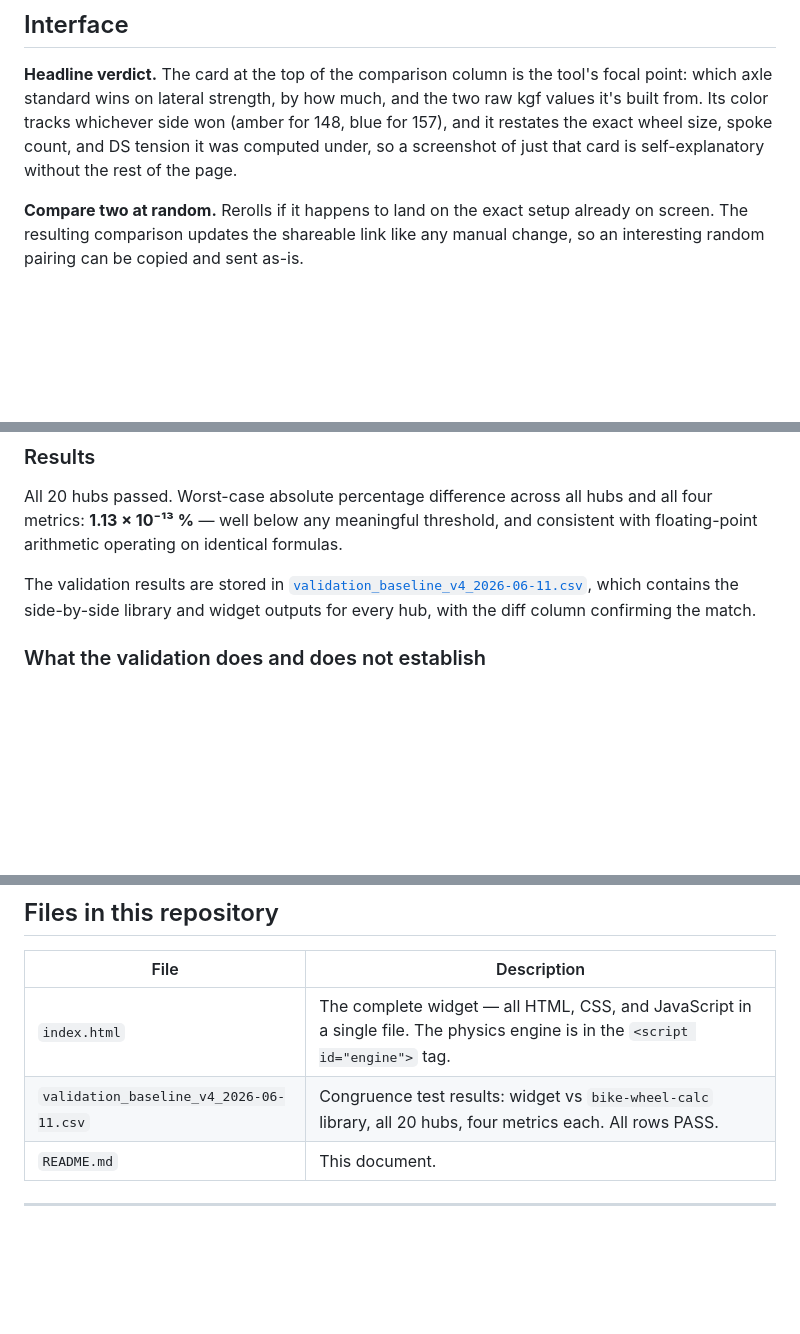
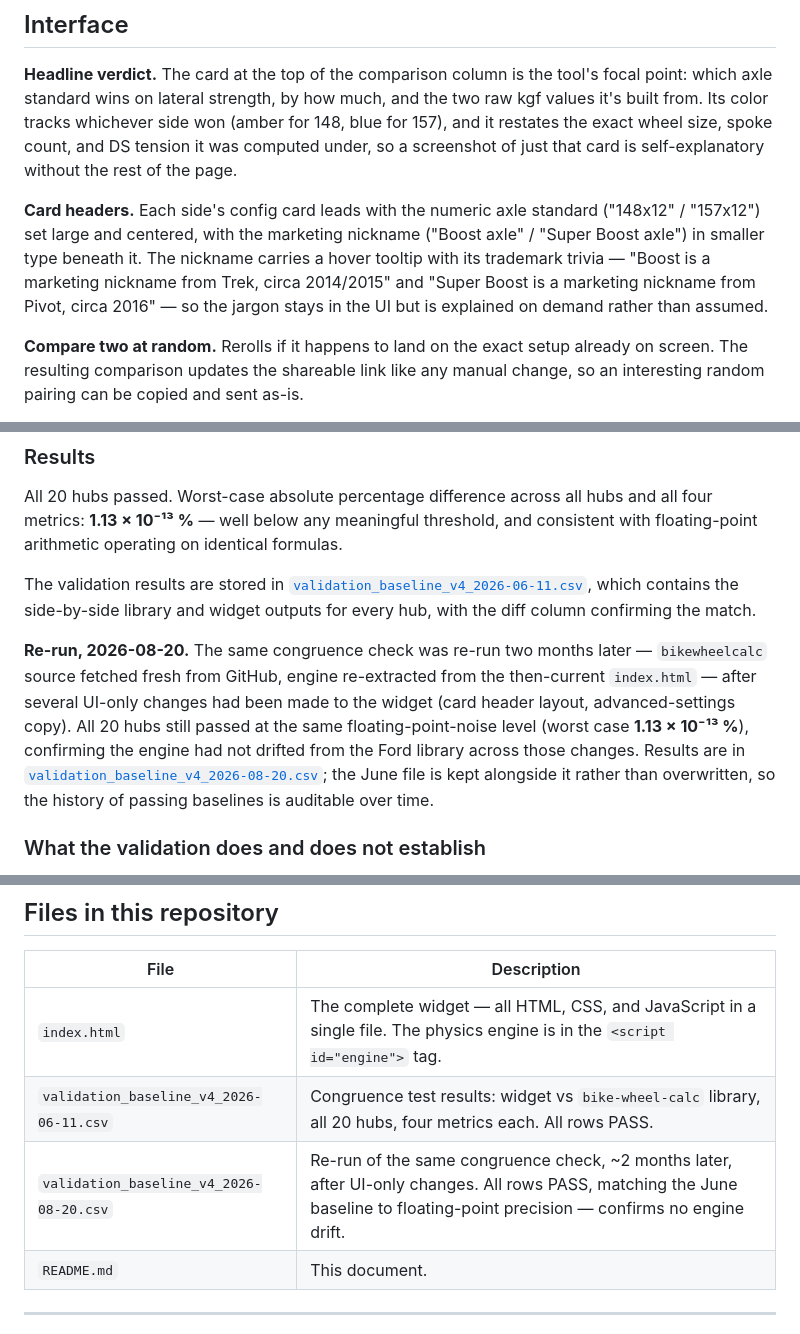
Before and after one commit to postmillennium-MTB/wheel-comparison-widget2, a Markdown page: README.md, 3 parts joined by grey strips. Rendered like a GitHub page; blank space fills up the shorter version.

Commit message:
Document card header redesign and August validation re-run
- Interface section: note the new 148x12/157x12 card headers and the
  Boost/Super Boost nickname tooltips.
- Validation section: record the 2026-08-20 re-run (post UI changes,
  fresh bikewheelcalc pull) confirming no engine drift since June.
- Files table: list the new validation CSV alongside the June one.

```diff
--- a/README.md
+++ b/README.md
@@ -21,6 +21,8 @@ The intended audience is two groups who often want the same answer for different
 ## Interface
 
 **Headline verdict.** The card at the top of the comparison column is the tool's focal point: which axle standard wins on lateral strength, by how much, and the two raw kgf values it's built from. Its color tracks whichever side won (amber for 148, blue for 157), and it restates the exact wheel size, spoke count, and DS tension it was computed under, so a screenshot of just that card is self-explanatory without the rest of the page.
+
+**Card headers.** Each side's config card leads with the numeric axle standard ("148x12" / "157x12") set large and centered, with the marketing nickname ("Boost axle" / "Super Boost axle") in smaller type beneath it. The nickname carries a hover tooltip with its trademark trivia — "Boost is a marketing nickname from Trek, circa 2014/2015" and "Super Boost is a marketing nickname from Pivot, circa 2016" — so the jargon stays in the UI but is explained on demand rather than assumed.
 
 **Compare two at random.** Rerolls if it happens to land on the exact setup already on screen. The resulting comparison updates the shareable link like any manual change, so an interesting random pairing can be copied and sent as-is.
 
@@ -208,6 +210,8 @@ All 20 hubs passed. Worst-case absolute percentage difference across all hubs an
 
 The validation results are stored in [`validation_baseline_v4_2026-06-11.csv`](./validation_baseline_v4_2026-06-11.csv), which contains the side-by-side library and widget outputs for every hub, with the diff column confirming the match.
 
+**Re-run, 2026-08-20.** The same congruence check was re-run two months later — `bikewheelcalc` source fetched fresh from GitHub, engine re-extracted from the then-current `index.html` — after several UI-only changes had been made to the widget (card header layout, advanced-settings copy). All 20 hubs still passed at the same floating-point-noise level (worst case **1.13 × 10⁻¹³ %**), confirming the engine had not drifted from the Ford library across those changes. Results are in [`validation_baseline_v4_2026-08-20.csv`](./validation_baseline_v4_2026-08-20.csv); the June file is kept alongside it rather than overwritten, so the history of passing baselines is auditable over time.
+
 ### What the validation does and does not establish
 
 The validation confirms that the JavaScript engine faithfully reproduces Matt Ford's Python library under the same model assumptions. It does **not** independently validate Ford's model against physical measurements on real wheels — that is the work Ford's thesis itself undertakes, and readers interested in the theoretical foundations and experimental comparisons should consult the original work.
@@ -260,6 +264,7 @@ The validation logic is the `congruence.py` script from the v1 repository's vali
 |---|---|
 | `index.html` | The complete widget — all HTML, CSS, and JavaScript in a single file. The physics engine is in the `<script id="engine">` tag. |
 | `validation_baseline_v4_2026-06-11.csv` | Congruence test results: widget vs `bike-wheel-calc` library, all 20 hubs, four metrics each. All rows PASS. |
+| `validation_baseline_v4_2026-08-20.csv` | Re-run of the same congruence check, ~2 months later, after UI-only changes. All rows PASS, matching the June baseline to floating-point precision — confirms no engine drift. |
 | `README.md` | This document. |
 
 ---
```
